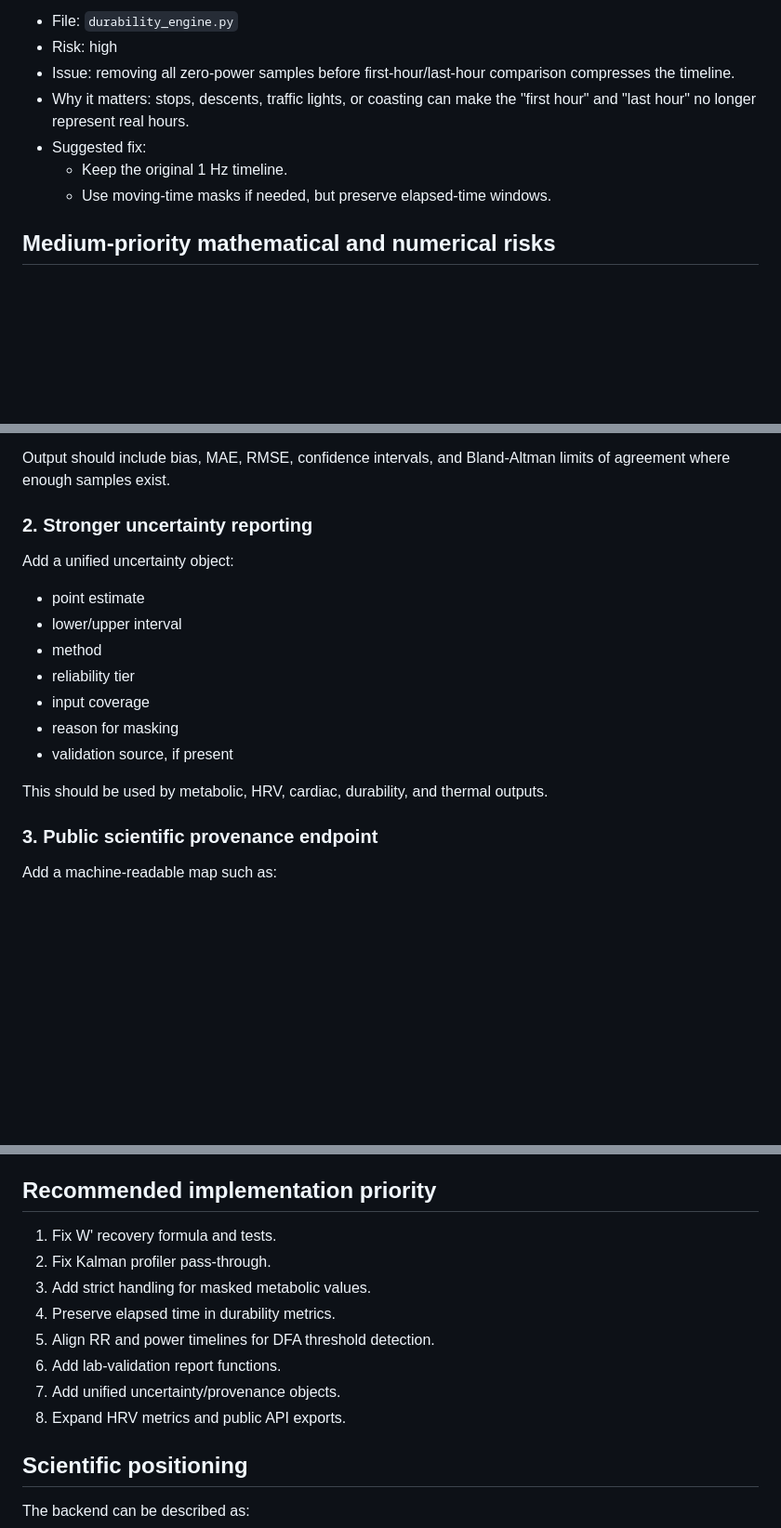
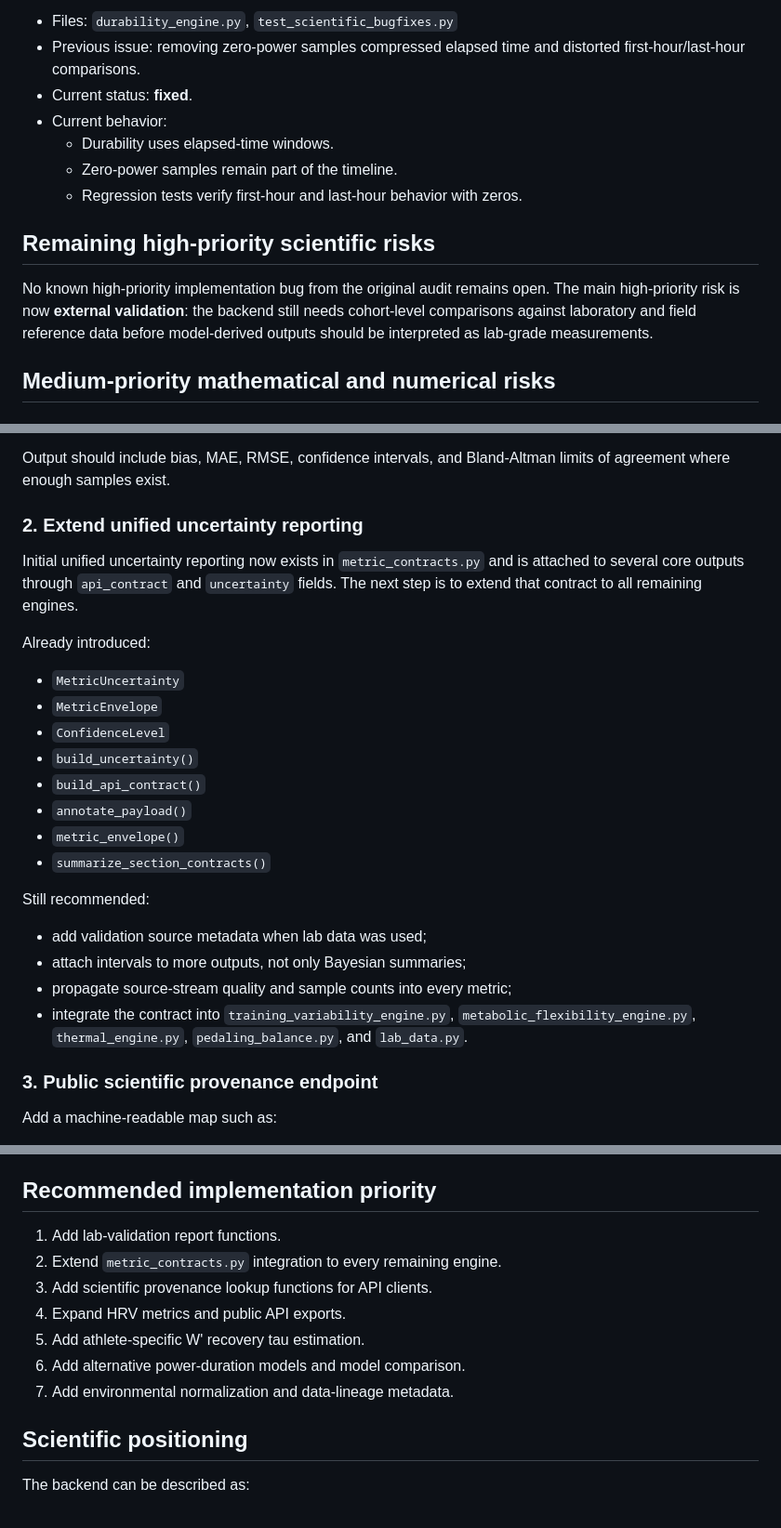
Before and after one commit to diegotruant/Backend-definitivo-V5, a Markdown page: docs/SCIENTIFIC_AUDIT.md, 3 parts joined by grey strips. Shown at 93% size. Drawn GitHub-style; blank space fills up the shorter version.

```diff
--- a/docs/SCIENTIFIC_AUDIT.md
+++ b/docs/SCIENTIFIC_AUDIT.md
@@ -92,13 +85,19 @@ validation set against laboratory measurements.
 
-- File: `durability_engine.py`
-- Risk: high
-- Issue: removing all zero-power samples before first-hour/last-hour comparison
-  compresses the timeline.
-- Why it matters: stops, descents, traffic lights, or coasting can make the
-  "first hour" and "last hour" no longer represent real hours.
-- Suggested fix:
-  - Keep the original 1 Hz timeline.
-  - Use moving-time masks if needed, but preserve elapsed-time windows.
+- Files: `durability_engine.py`, `test_scientific_bugfixes.py`
+- Previous issue: removing zero-power samples compressed elapsed time and
+  distorted first-hour/last-hour comparisons.
+- Current status: **fixed**.
+- Current behavior:
+  - Durability uses elapsed-time windows.
+  - Zero-power samples remain part of the timeline.
+  - Regression tests verify first-hour and last-hour behavior with zeros.
+
+## Remaining high-priority scientific risks
+
+No known high-priority implementation bug from the original audit remains open.
+The main high-priority risk is now **external validation**: the backend still
+needs cohort-level comparisons against laboratory and field reference data
+before model-derived outputs should be interpreted as lab-grade measurements.
 
 ## Medium-priority mathematical and numerical risks
 
@@ -205,20 +207,31 @@ Add functions that compare model estimates with lab data:
 Output should include bias, MAE, RMSE, confidence intervals, and Bland-Altman
 limits of agreement where enough samples exist.
 
-### 2. Stronger uncertainty reporting
+### 2. Extend unified uncertainty reporting
 
-Add a unified uncertainty object:
+Initial unified uncertainty reporting now exists in `metric_contracts.py` and is
+attached to several core outputs through `api_contract` and `uncertainty`
+fields. The next step is to extend that contract to all remaining engines.
 
-- point estimate
-- lower/upper interval
-- method
-- reliability tier
-- input coverage
-- reason for masking
-- validation source, if present
+Already introduced:
 
-This should be used by metabolic, HRV, cardiac, durability, and thermal
-outputs.
+- `MetricUncertainty`
+- `MetricEnvelope`
+- `ConfidenceLevel`
+- `build_uncertainty()`
+- `build_api_contract()`
+- `annotate_payload()`
+- `metric_envelope()`
+- `summarize_section_contracts()`
+
+Still recommended:
+
+- add validation source metadata when lab data was used;
+- attach intervals to more outputs, not only Bayesian summaries;
+- propagate source-stream quality and sample counts into every metric;
+- integrate the contract into `training_variability_engine.py`,
+  `metabolic_flexibility_engine.py`, `thermal_engine.py`,
+  `pedaling_balance.py`, and `lab_data.py`.
 
 ### 3. Public scientific provenance endpoint
 
@@ -292,14 +305,13 @@ contexts.
 
 ## Recommended implementation priority
 
-1. Fix W' recovery formula and tests.
-2. Fix Kalman profiler pass-through.
-3. Add strict handling for masked metabolic values.
-4. Preserve elapsed time in durability metrics.
-5. Align RR and power timelines for DFA threshold detection.
-6. Add lab-validation report functions.
-7. Add unified uncertainty/provenance objects.
-8. Expand HRV metrics and public API exports.
+1. Add lab-validation report functions.
+2. Extend `metric_contracts.py` integration to every remaining engine.
+3. Add scientific provenance lookup functions for API clients.
+4. Expand HRV metrics and public API exports.
+5. Add athlete-specific W' recovery tau estimation.
+6. Add alternative power-duration models and model comparison.
+7. Add environmental normalization and data-lineage metadata.
 
 ## Scientific positioning
 
```
Also changed, not shown: other parts of docs/SCIENTIFIC_AUDIT.md (+50 -54 lines).
